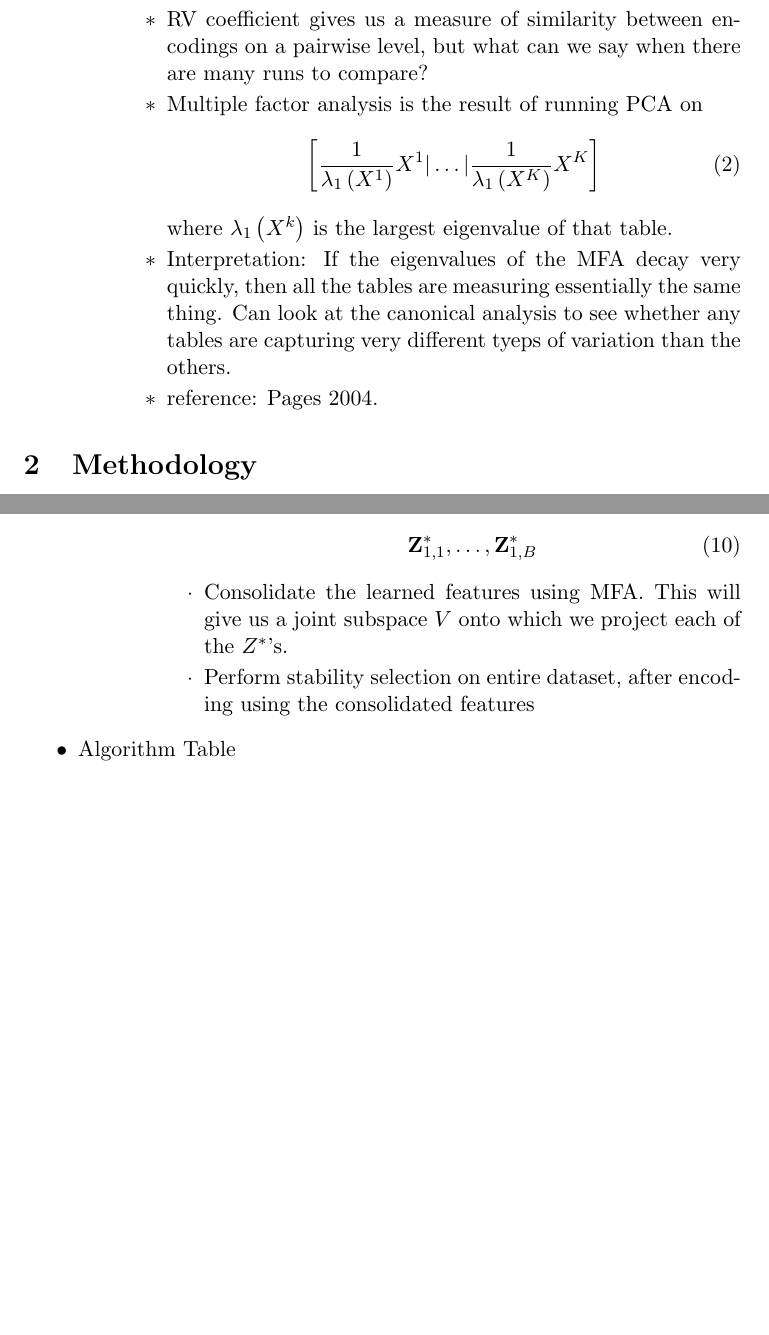
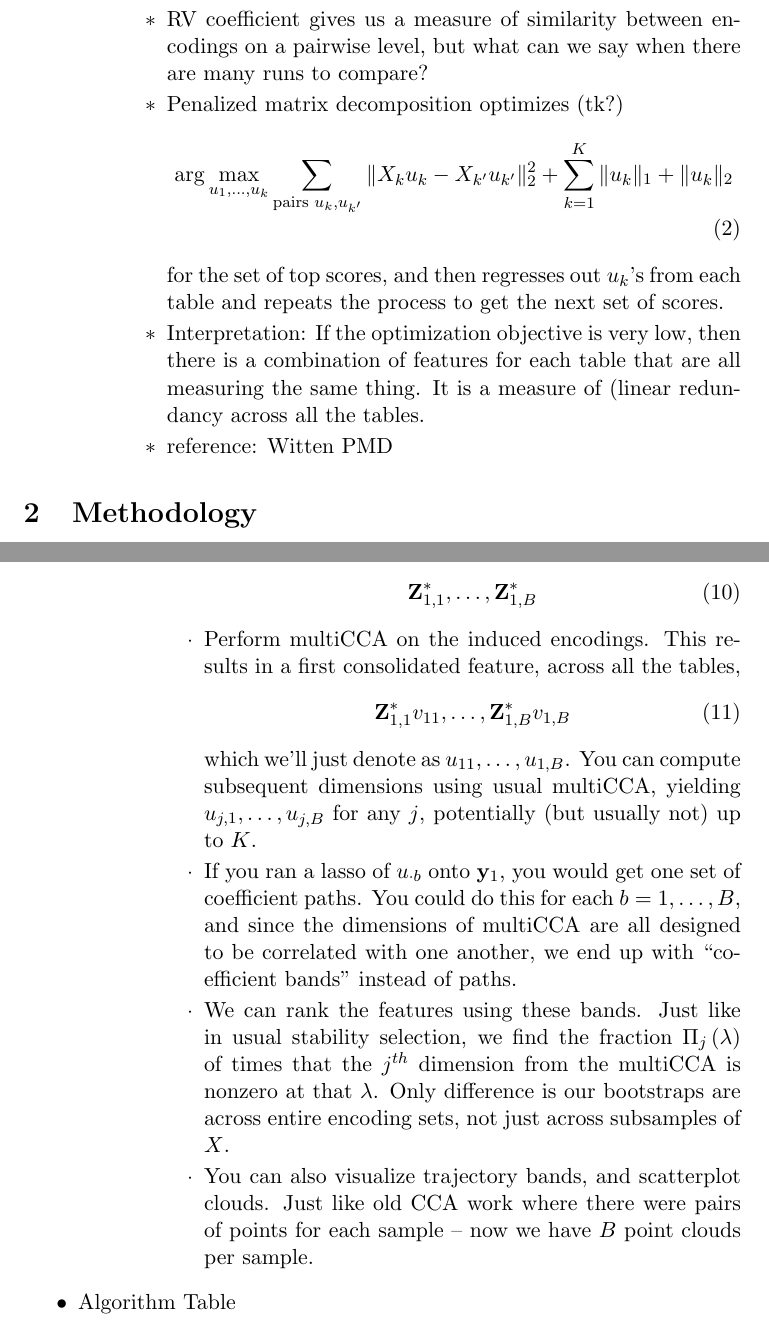
Before and after one commit to krisrs1128/learned_inference, a LaTeX document (notes/outline.tex): two parts of pages 7 and 10 of 13 before the commit and two parts of pages 7 and 10 of 14 after it, joined at a grey line, cut so that both start at the same text, the shorter picture padded with empty space. Compiled offline with pdfLaTeX.

Commit message:
back to multicca, and explain

```diff
--- a/notes/outline.tex
+++ b/notes/outline.tex
@@ -201,19 +201,19 @@
     \3 geometric interpretation: it's the angle between tables, viewed in an
     inner product space induced by the trace (?)
     \3 reference: Holmes and Josse
-  \2 Multiple Factor Analysis
+  \2 Multi-CCA (via penalized matric decomposition)
     \3 RV coefficient gives us a measure of similarity between encodings on a
     pairwise level, but what can we say when there are many runs to compare?
-    \3 Multiple factor analysis is the result of running PCA on
+    \3 Penalized matrix decomposition optimizes (tk?)
     \begin{align}
-      \left[\frac{1}{\lambda_{1}\left(X^{1}\right)}X^{1} \vert \dots \vert \frac{1}{\lambda_{1}\left(X^{K}\right)}X^{K}\right]
+      \arg\max_{u_1, \dots, u_{k}} \sum_{\text{pairs } u_{k}, u_{k^{\prime}}} \|X_{k}u_{k} - X_{k^{\prime}}u_{k^{\prime}}\|_{2}^{2} + \sum_{k = 1}^{K} \|u_{k}\|_{1} + \|u_{k}\|_{2}
     \end{align}
-    where $\lambda_{1}\left(X^{k}\right)$ is the largest eigenvalue of that table.
-    \3 Interpretation: If the eigenvalues of the MFA decay very quickly, then
-    all the tables are measuring essentially the same thing. Can look at the
-    canonical analysis to see whether any tables are capturing very different
-    tyeps of variation than the others.
-    \3 reference: Pages 2004.
+    for the set of top scores, and then regresses out $u_{k}$'s from each table
+    and repeats the process to get the next set of scores.
+    \3 Interpretation: If the optimization objective is very low, then there is
+    a combination of features for each table that are all measuring the same
+    thing. It is a measure of (linear redundancy across all the tables.
+    \3 reference: Witten PMD
 \end{outline}
 
 \section{Methodology}
@@ -326,9 +326,27 @@
       \begin{align}
         \mathbf{Z}_{1,1}^{\ast}, \dots, \mathbf{Z}_{1,B}^{\ast}
       \end{align}
-      \4 Consolidate the learned features using MFA. This will give us a joint
-      subspace $V$ onto which we project each of the $Z^{\ast}$'s.
-      \4 Perform stability selection on entire dataset, after encoding using the consolidated features
+      \4 Perform multiCCA on the induced encodings. This results in a first
+      consolidated feature, across all the tables,
+      \begin{align}
+        \mathbf{Z}_{1,1}^{\ast}v_{11}, \dots, \mathbf{Z}_{1, B}^{\ast}v_{1,B}
+      \end{align}
+      which we'll just denote as $u_{11}, \dots, u_{1,B}$. You can compute
+      subsequent dimensions using usual multiCCA, yielding $u_{j,1}, \dots,
+      u_{j,B}$ for any $j$, potentially (but usually not) up to $K$.
+      \4 If you ran a lasso of $u_{\cdot b}$ onto $\mathbf{y}_{1}$, you would
+      get one set of coefficient paths. You could do this for each $b = 1,
+      \dots, B$, and since the dimensions of multiCCA are all designed to be
+      correlated with one another, we end up with ``coefficient bands'' instead
+      of paths.
+      \4 We can rank the features using these bands. Just like in usual
+      stability selection, we find the fraction $\Pi_{j}\left(\lambda\right)$ of
+      times that the $j^{th}$ dimension from the multiCCA is nonzero at that
+      $\lambda$. Only difference is our bootstraps are across entire encoding
+      sets, not just across subsamples of $X$.
+      \4 You can also visualize trajectory bands, and scatterplot clouds. Just
+      like old CCA work where there were pairs of points for each sample -- now
+      we have $B$ point clouds per sample.
 \1 Algorithm Table
   \2 Inputs:
   \2 Outputs:
```
